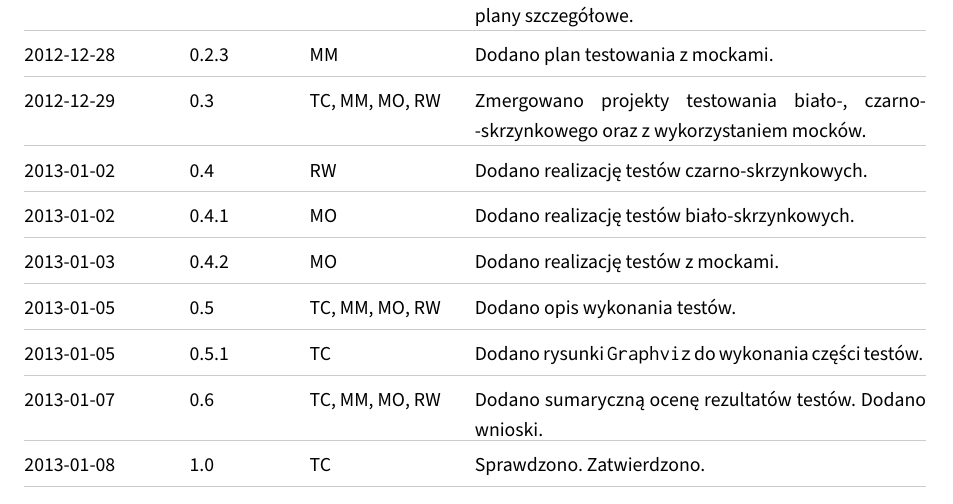
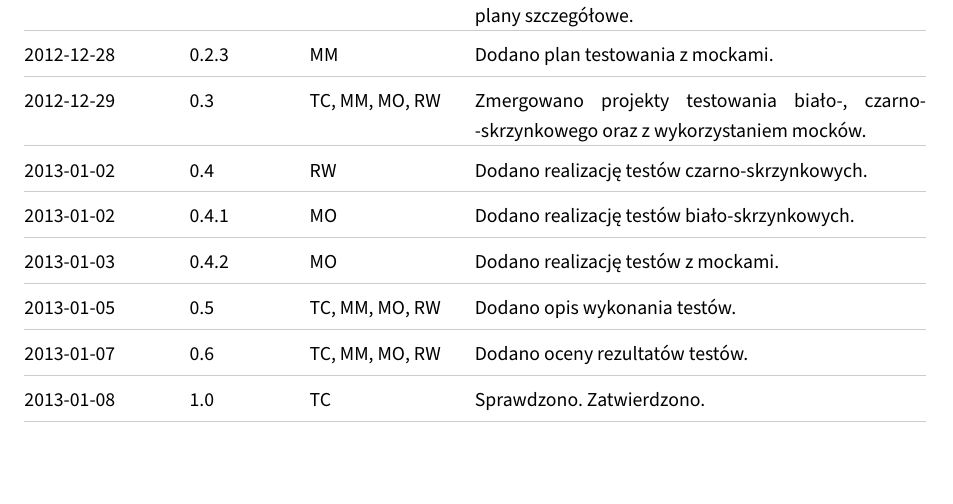
Before and after one commit to student-tomasz/tiwo-ford-fulkerson-test-suite, a LaTeX document (sprawozdanie/dokument.tex): part of page 50 of 50, cut so that both start at the same text. Compiled offline with XeLaTeX.

Commit message:
Uzupełnij historię wersji dokumentu

```diff
--- a/sprawozdanie/dokument.tex
+++ b/sprawozdanie/dokument.tex
@@ -80,10 +80,8 @@
         Dodano realizację testów z mockami.
     \version{0.5}{2013-01-05}{TC, MM, MO, RW}
         Dodano opis wykonania testów.
-    \version{0.5.1}{2013-01-05}{TC}
-        Dodano rysunki \texttt{Graphviz} do wykonania części testów.
     \version{0.6}{2013-01-07}{TC, MM, MO, RW}
-        Dodano sumaryczną ocenę rezultatów testów. Dodano wnioski.
+        Dodano oceny rezultatów testów.
     \version{1.0}{2013-01-08}{TC}
         Sprawdzono. Zatwierdzono.
 \end{versions}
```
